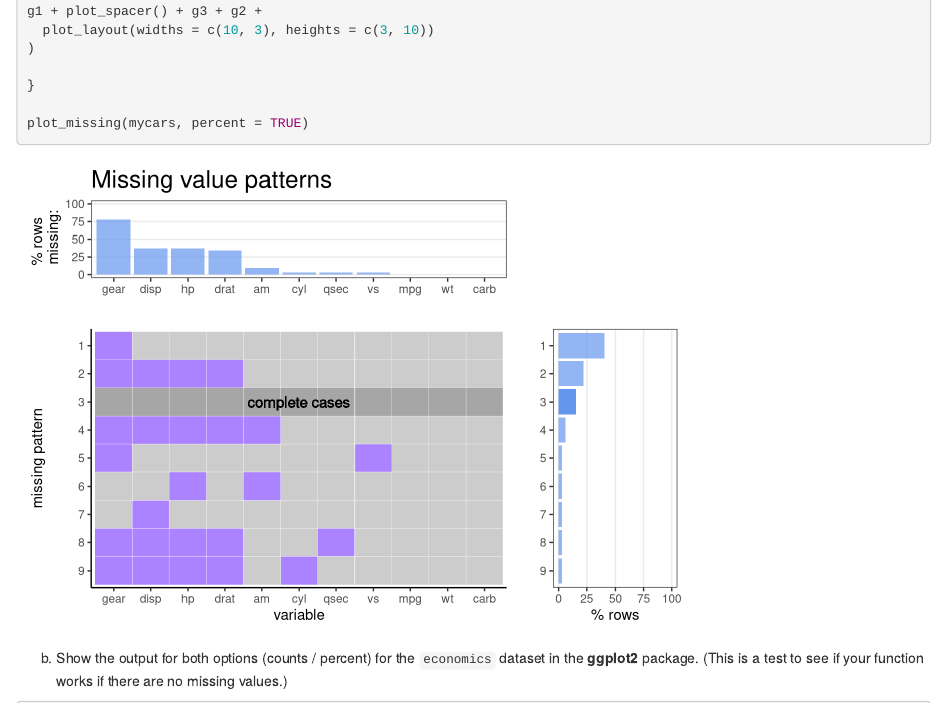
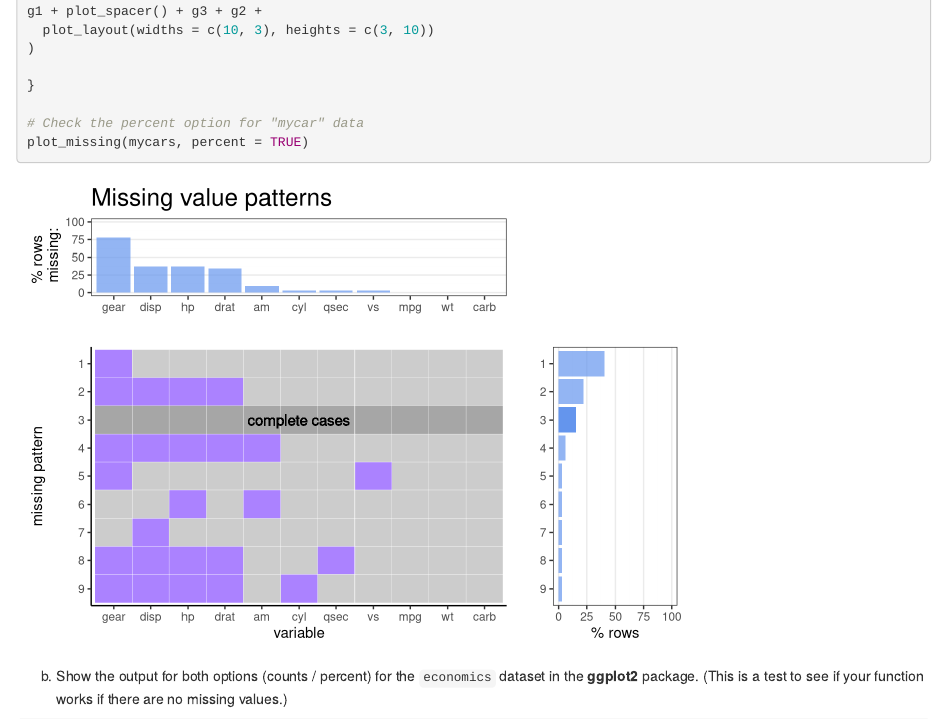
Before and after one commit to Francis-ZY-Yuan/EDAV-Project, an R Markdown document (PSet4.Rmd): the page in a window 1100 px wide, from 5260 px down. Rendered offline with R 4.5, knitr and Pandoc, with nearby package versions; some code elsewhere in the file could not run offline.

Commit message:
Add Pset4_v1 (Missing plot function)

````diff
--- a/PSet4.Rmd
+++ b/PSet4.Rmd
@@ -263,6 +263,7 @@ g1 + plot_spacer() + g3 + g2 +
 
 }
 
+# Check the percent option for "mycar" data
 plot_missing(mycars, percent = TRUE)
 ```
 
````
Also changed, not shown: PSet4.html.
